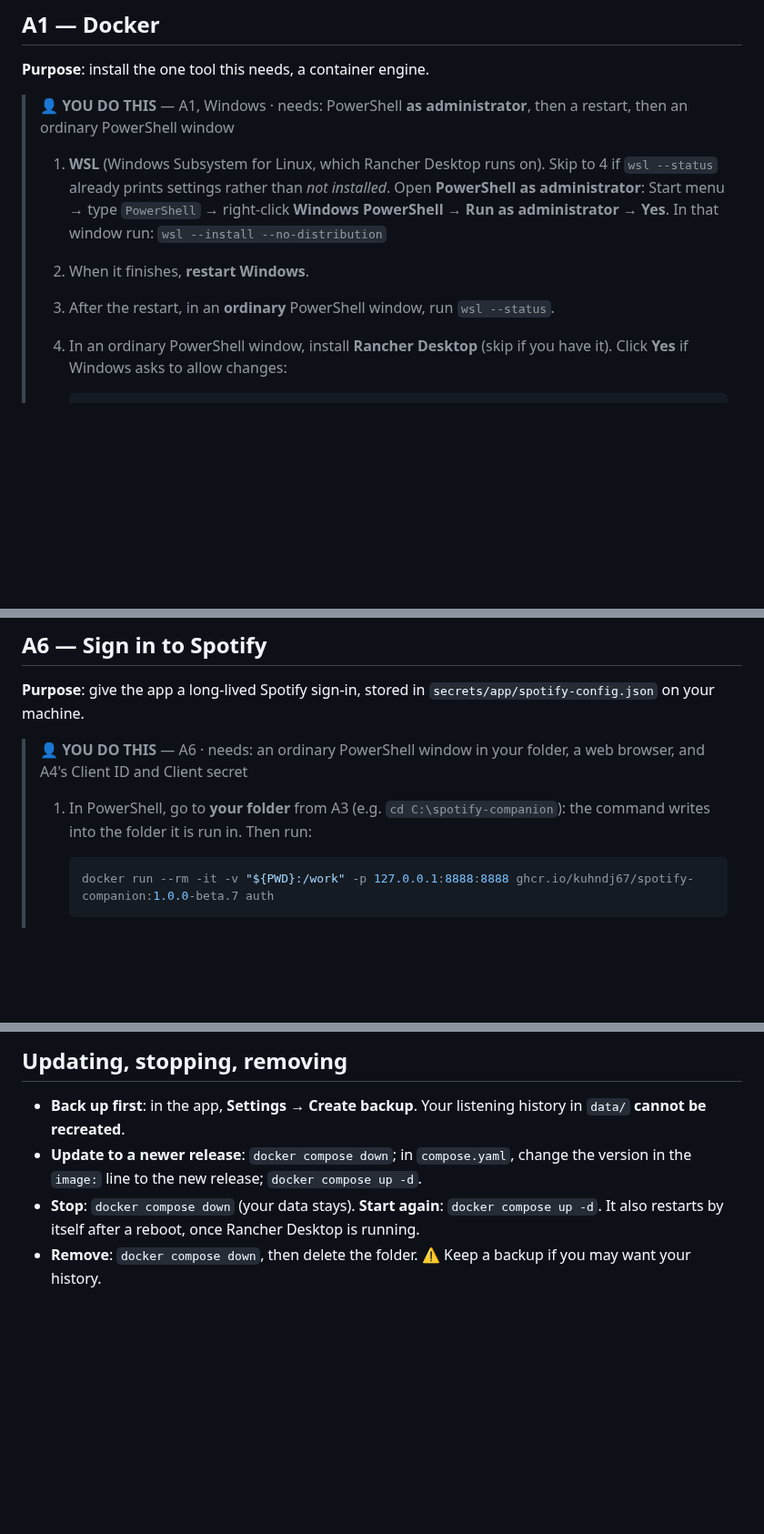
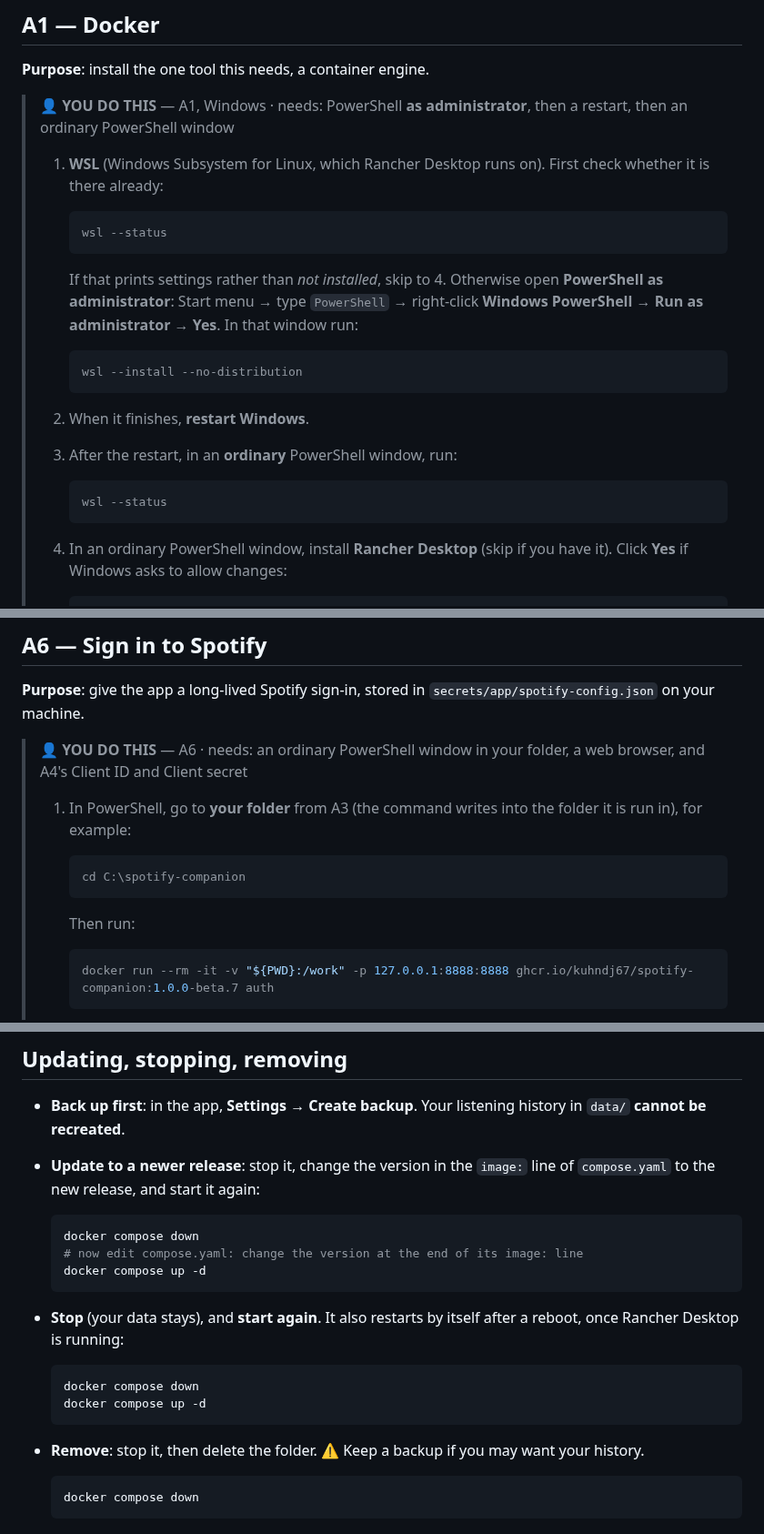
Before and after one commit to kuhndj67/spotify-companion, a Markdown page: docs/INSTALL-APP.md, 3 parts joined by grey strips. Shown at 91% size. Rendered like a GitHub page; blank space fills up the shorter version.

````diff
--- a/docs/INSTALL-APP.md
+++ b/docs/INSTALL-APP.md
@@ -45,12 +45,25 @@ macOS untested. The image is published for **`linux/amd64`** (Intel and AMD proc
 > 👤 **YOU DO THIS** — A1, Windows · needs: PowerShell **as administrator**, then a restart, then an ordinary
 > PowerShell window
 >
-> 1. **WSL** (Windows Subsystem for Linux, which Rancher Desktop runs on). Skip to 4 if `wsl --status` already prints
->    settings rather than *not installed*. Open **PowerShell as administrator**: Start menu → type `PowerShell` →
->    right-click **Windows PowerShell** → **Run as administrator** → **Yes**. In that window run:
->    `wsl --install --no-distribution`
+> 1. **WSL** (Windows Subsystem for Linux, which Rancher Desktop runs on). First check whether it is there already:
+>
+>    ```powershell
+>    wsl --status
+>    ```
+>
+>    If that prints settings rather than *not installed*, skip to 4. Otherwise open **PowerShell as administrator**:
+>    Start menu → type `PowerShell` → right-click **Windows PowerShell** → **Run as administrator** → **Yes**. In that
+>    window run:
+>
+>    ```powershell
+>    wsl --install --no-distribution
+>    ```
 > 2. When it finishes, **restart Windows**.
-> 3. After the restart, in an **ordinary** PowerShell window, run `wsl --status`.
+> 3. After the restart, in an **ordinary** PowerShell window, run:
+>
+>    ```powershell
+>    wsl --status
+>    ```
 > 4. In an ordinary PowerShell window, install **Rancher Desktop** (skip if you have it). Click **Yes** if Windows asks
 >    to allow changes:
 >
@@ -225,8 +249,13 @@ edit and change only the address.
 > 👤 **YOU DO THIS** — A6 · needs: an ordinary PowerShell window in your folder, a web browser, and A4's Client ID and
 > Client secret
 >
-> 1. In PowerShell, go to **your folder** from A3 (e.g. `cd C:\spotify-companion`): the command writes into the
->    folder it is run in. Then run:
+> 1. In PowerShell, go to **your folder** from A3 (the command writes into the folder it is run in), for example:
+>
+>    ```powershell
+>    cd C:\spotify-companion
+>    ```
+>
+>    Then run:
 >
 >    ```powershell
 >    docker run --rm -it -v "${PWD}:/work" -p 127.0.0.1:8888:8888 ghcr.io/kuhndj67/spotify-companion:1.0.0-beta.7 auth
@@ -350,8 +390,25 @@ Do not print the full diagnostics output into a log instead.
 
 - **Back up first**: in the app, **Settings → Create backup**. Your listening history in `data/` **cannot be
   recreated**.
-- **Update to a newer release**: `docker compose down`; in `compose.yaml`, change the version in the `image:` line to
-  the new release; `docker compose up -d`.
-- **Stop**: `docker compose down` (your data stays). **Start again**: `docker compose up -d`. It also restarts by
-  itself after a reboot, once Rancher Desktop is running.
-- **Remove**: `docker compose down`, then delete the folder. ⚠️ Keep a backup if you may want your history.
+- **Update to a newer release**: stop it, change the version in the `image:` line of `compose.yaml` to the new
+  release, and start it again:
+
+  ```powershell
+  docker compose down
+  # now edit compose.yaml: change the version at the end of its image: line
+  docker compose up -d
+  ```
+
+- **Stop** (your data stays), and **start again**. It also restarts by itself after a reboot, once Rancher Desktop
+  is running:
+
+  ```powershell
+  docker compose down
+  docker compose up -d
+  ```
+
+- **Remove**: stop it, then delete the folder. ⚠️ Keep a backup if you may want your history.
+
+  ```powershell
+  docker compose down
+  ```
````
Also changed, not shown: other parts of docs/INSTALL-APP.md (+30 -8 lines), docs/INSTALL-DEV.md (+88 -24 lines).
